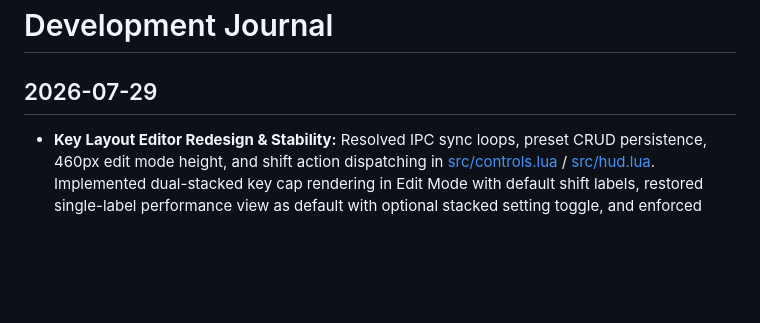
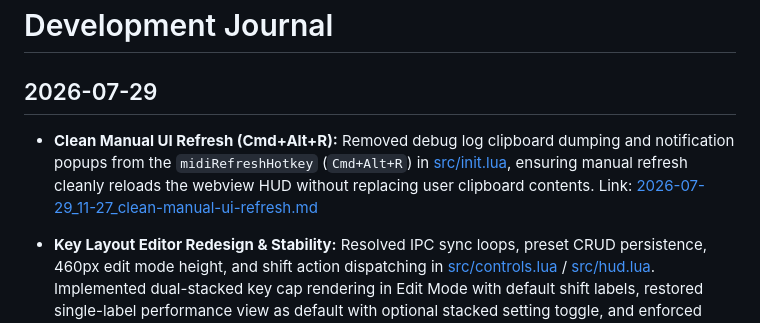
Before and after one commit to mattdanielmurphy/qwerty-midi-hammerspoon, a Markdown page: DEVELOPMENT_JOURNAL.md, the part around the change. Rendered like a GitHub page; blank space fills up the shorter version.

Commit message:
[Auto-Commit] Add development journal entries for clean manual UI refresh (removed debug clipboard dumping) and key layout editor redesign (IPC sync, preset CRUD, dual-stacked key caps)

```diff
--- a/DEVELOPMENT_JOURNAL.md
+++ b/DEVELOPMENT_JOURNAL.md
@@ -1,6 +1,8 @@
 # Development Journal
 
 ## 2026-07-29
+- **Clean Manual UI Refresh (Cmd+Alt+R):** Removed debug log clipboard dumping and notification popups from the `midiRefreshHotkey` (`Cmd+Alt+R`) in [src/init.lua](file:///Users/matt/projects/qwerty-midi-hammerspoon/src/init.lua), ensuring manual refresh cleanly reloads the webview HUD without replacing user clipboard contents. Link: [2026-07-29_11-27_clean-manual-ui-refresh.md](file:///Users/matt/.gemini/antigravity/brain/7e80cbef-fc1f-4960-832d-13f1b85458c9/2026-07-29_11-27_clean-manual-ui-refresh.md)
+
 - **Key Layout Editor Redesign & Stability:** Resolved IPC sync loops, preset CRUD persistence, 460px edit mode height, and shift action dispatching in [src/controls.lua](file:///Users/matt/projects/qwerty-midi-hammerspoon/src/controls.lua) / [src/hud.lua](file:///Users/matt/projects/qwerty-midi-hammerspoon/src/hud.lua). Implemented dual-stacked key cap rendering in Edit Mode with default shift labels, restored single-label performance view as default with optional stacked setting toggle, and enforced subagent workflow rules. Link: [2026-07-29_11-00_key-layout-editor-redesign.md](file:///Users/matt/projects/qwerty-midi-hammerspoon/agent-logs/2026-07-29_11-00_key-layout-editor-redesign.md)
 
 ## 2026-07-25
```
